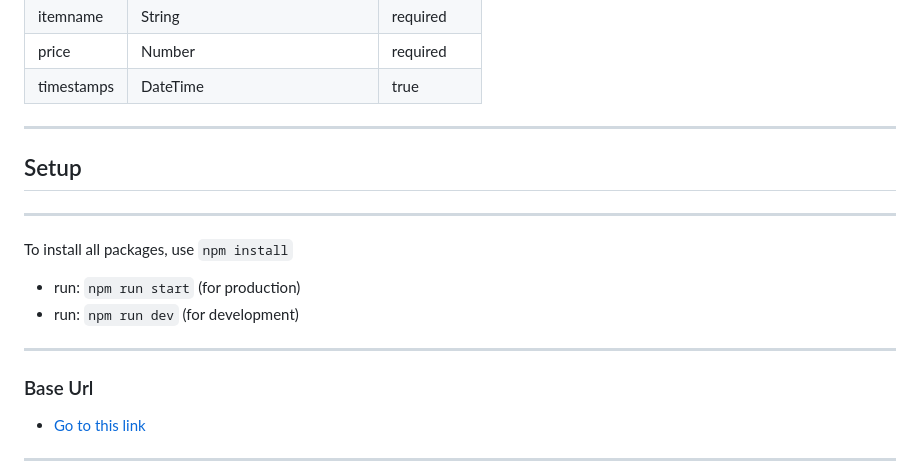
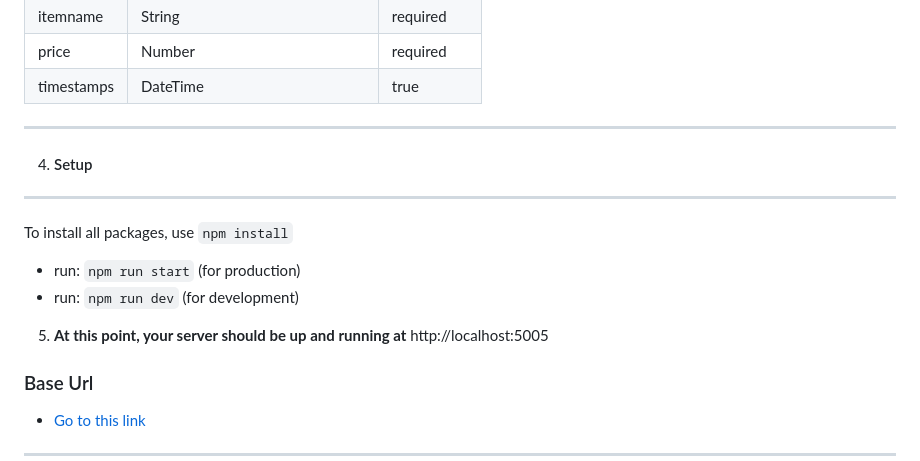
Before and after one commit to Anosike-Prosper/CHATRIO, a Markdown page: README.md, the part around the change. GitHub-like rendering.

Commit message:
new: modified readme

```diff
--- a/README.md
+++ b/README.md
@@ -91,7 +91,7 @@ To be able to get this application up and running, ensure to have node installed
 
 ---
 
-## Setup
+4. #### Setup
 
 ---
 
@@ -100,7 +100,7 @@ To install all packages, use `npm install`
 - run: `npm run start` (for production)
 - run: `npm run dev` (for development)
 
----
+5.  **At this point, your server should be up and running at** http://localhost:5005
 
 ### Base Url
 
```
